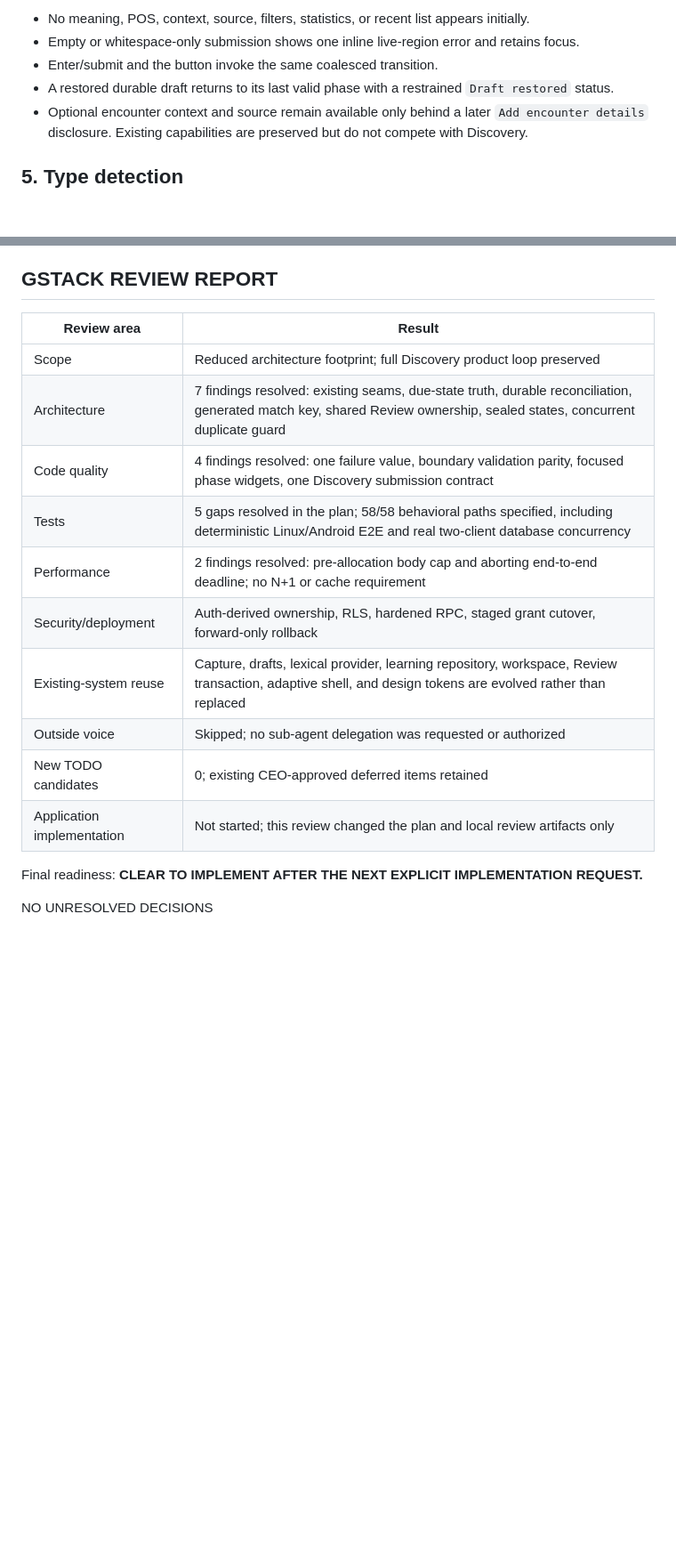
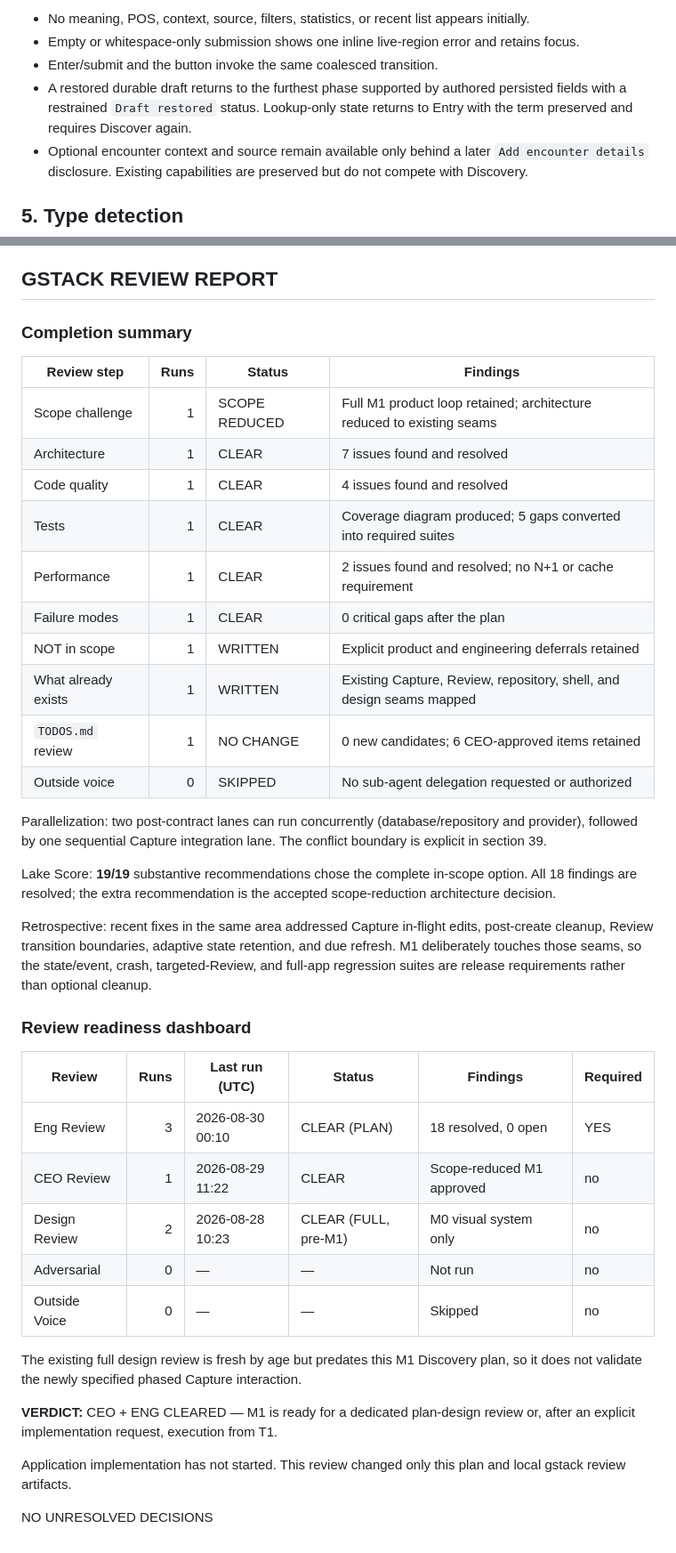
Before and after one commit to arthurwhitlock/whole-knowledge, a Markdown page: docs/plans/m1-discovery-core.md, 2 parts joined by grey strips. Shown at 89% size. Drawn GitHub-style; blank space fills up the shorter version.

Commit message:
WIP: finalize M1 engineering review report
[gstack-context]
Decisions: Eng review clear with 18 resolved findings and 19/19 complete in-scope recommendations; prior design review is pre-M1 and does not cover the new phase flow.
Remaining: Offer the dedicated M1 plan-design review or stop at the approved implementation-ready plan.
Tried: Corrected restored-draft and Expression completion wording during final consistency read.
Skill: /plan-eng-review
[/gstack-context]

```diff
--- a/docs/plans/m1-discovery-core.md
+++ b/docs/plans/m1-discovery-core.md
@@ -122,8 +122,9 @@ Rules:
 - Empty or whitespace-only submission shows one inline live-region error and
   retains focus.
 - Enter/submit and the button invoke the same coalesced transition.
-- A restored durable draft returns to its last valid phase with a restrained
-  `Draft restored` status.
+- A restored durable draft returns to the furthest phase supported by authored
+  persisted fields with a restrained `Draft restored` status. Lookup-only state
+  returns to Entry with the term preserved and requires Discover again.
 - Optional encounter context and source remain available only behind a later
   `Add encounter details` disclosure. Existing capabilities are preserved but
   do not compete with Discovery.
@@ -1109,19 +1110,52 @@ product or architecture decisions remain in this specification.
 
 ## GSTACK REVIEW REPORT
 
-| Review area | Result |
-|---|---|
-| Scope | Reduced architecture footprint; full Discovery product loop preserved |
-| Architecture | 7 findings resolved: existing seams, due-state truth, durable reconciliation, generated match key, shared Review ownership, sealed states, concurrent duplicate guard |
-| Code quality | 4 findings resolved: one failure value, boundary validation parity, focused phase widgets, one Discovery submission contract |
-| Tests | 5 gaps resolved in the plan; 58/58 behavioral paths specified, including deterministic Linux/Android E2E and real two-client database concurrency |
-| Performance | 2 findings resolved: pre-allocation body cap and aborting end-to-end deadline; no N+1 or cache requirement |
-| Security/deployment | Auth-derived ownership, RLS, hardened RPC, staged grant cutover, forward-only rollback |
-| Existing-system reuse | Capture, drafts, lexical provider, learning repository, workspace, Review transaction, adaptive shell, and design tokens are evolved rather than replaced |
-| Outside voice | Skipped; no sub-agent delegation was requested or authorized |
-| New TODO candidates | 0; existing CEO-approved deferred items retained |
-| Application implementation | Not started; this review changed the plan and local review artifacts only |
+### Completion summary
 
-Final readiness: **CLEAR TO IMPLEMENT AFTER THE NEXT EXPLICIT IMPLEMENTATION REQUEST.**
+| Review step | Runs | Status | Findings |
+|---|---:|---|---|
+| Scope challenge | 1 | SCOPE REDUCED | Full M1 product loop retained; architecture reduced to existing seams |
+| Architecture | 1 | CLEAR | 7 issues found and resolved |
+| Code quality | 1 | CLEAR | 4 issues found and resolved |
+| Tests | 1 | CLEAR | Coverage diagram produced; 5 gaps converted into required suites |
+| Performance | 1 | CLEAR | 2 issues found and resolved; no N+1 or cache requirement |
+| Failure modes | 1 | CLEAR | 0 critical gaps after the plan |
+| NOT in scope | 1 | WRITTEN | Explicit product and engineering deferrals retained |
+| What already exists | 1 | WRITTEN | Existing Capture, Review, repository, shell, and design seams mapped |
+| `TODOS.md` review | 1 | NO CHANGE | 0 new candidates; 6 CEO-approved items retained |
+| Outside voice | 0 | SKIPPED | No sub-agent delegation requested or authorized |
+
+Parallelization: two post-contract lanes can run concurrently (database/repository
+and provider), followed by one sequential Capture integration lane. The conflict
+boundary is explicit in section 39.
+
+Lake Score: **19/19** substantive recommendations chose the complete in-scope
+option. All 18 findings are resolved; the extra recommendation is the accepted
+scope-reduction architecture decision.
+
+Retrospective: recent fixes in the same area addressed Capture in-flight edits,
+post-create cleanup, Review transition boundaries, adaptive state retention, and
+due refresh. M1 deliberately touches those seams, so the state/event, crash,
+targeted-Review, and full-app regression suites are release requirements rather
+than optional cleanup.
+
+### Review readiness dashboard
+
+| Review | Runs | Last run (UTC) | Status | Findings | Required |
+|---|---:|---|---|---|---|
+| Eng Review | 3 | 2026-08-30 00:10 | CLEAR (PLAN) | 18 resolved, 0 open | YES |
+| CEO Review | 1 | 2026-08-29 11:22 | CLEAR | Scope-reduced M1 approved | no |
+| Design Review | 2 | 2026-08-28 10:23 | CLEAR (FULL, pre-M1) | M0 visual system only | no |
+| Adversarial | 0 | — | — | Not run | no |
+| Outside Voice | 0 | — | — | Skipped | no |
+
+The existing full design review is fresh by age but predates this M1 Discovery
+plan, so it does not validate the newly specified phased Capture interaction.
+
+**VERDICT:** CEO + ENG CLEARED — M1 is ready for a dedicated plan-design review
+or, after an explicit implementation request, execution from T1.
+
+Application implementation has not started. This review changed only this plan
+and local gstack review artifacts.
 
 NO UNRESOLVED DECISIONS
```
Also changed, not shown: other parts of docs/plans/m1-discovery-core.md (+1 -1 lines).
